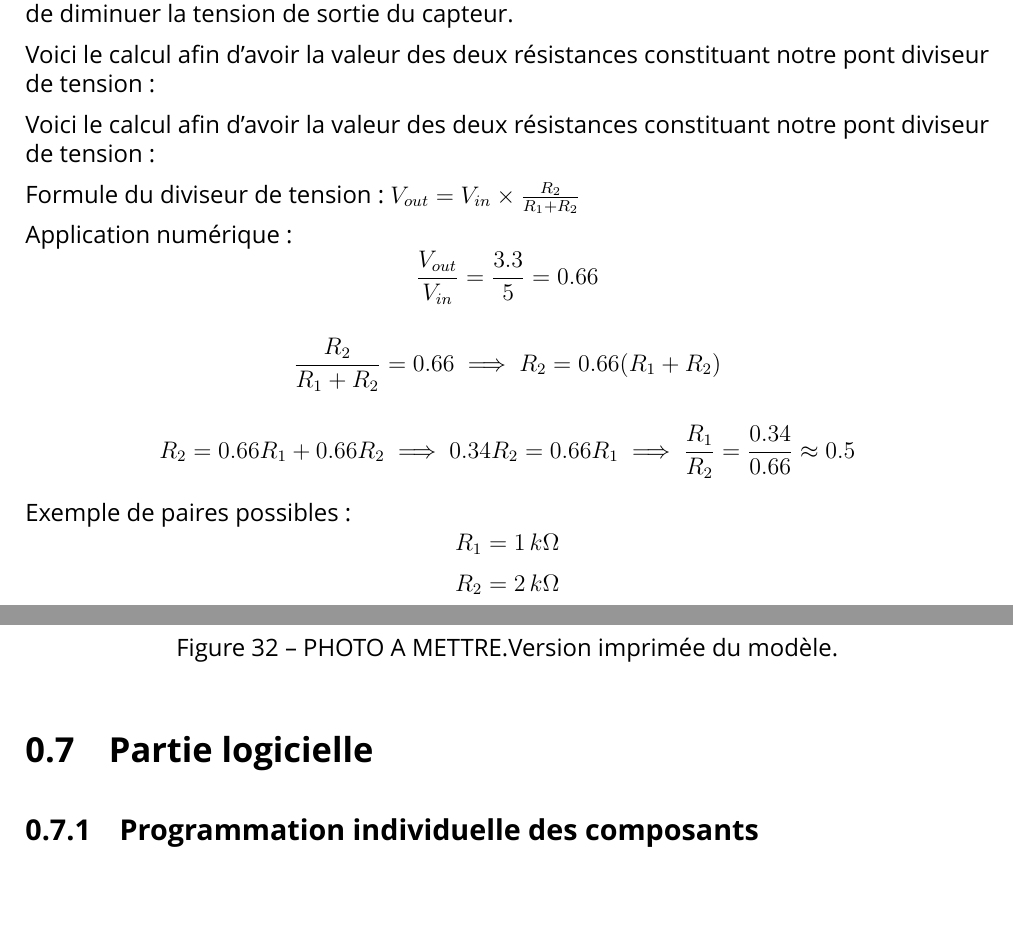
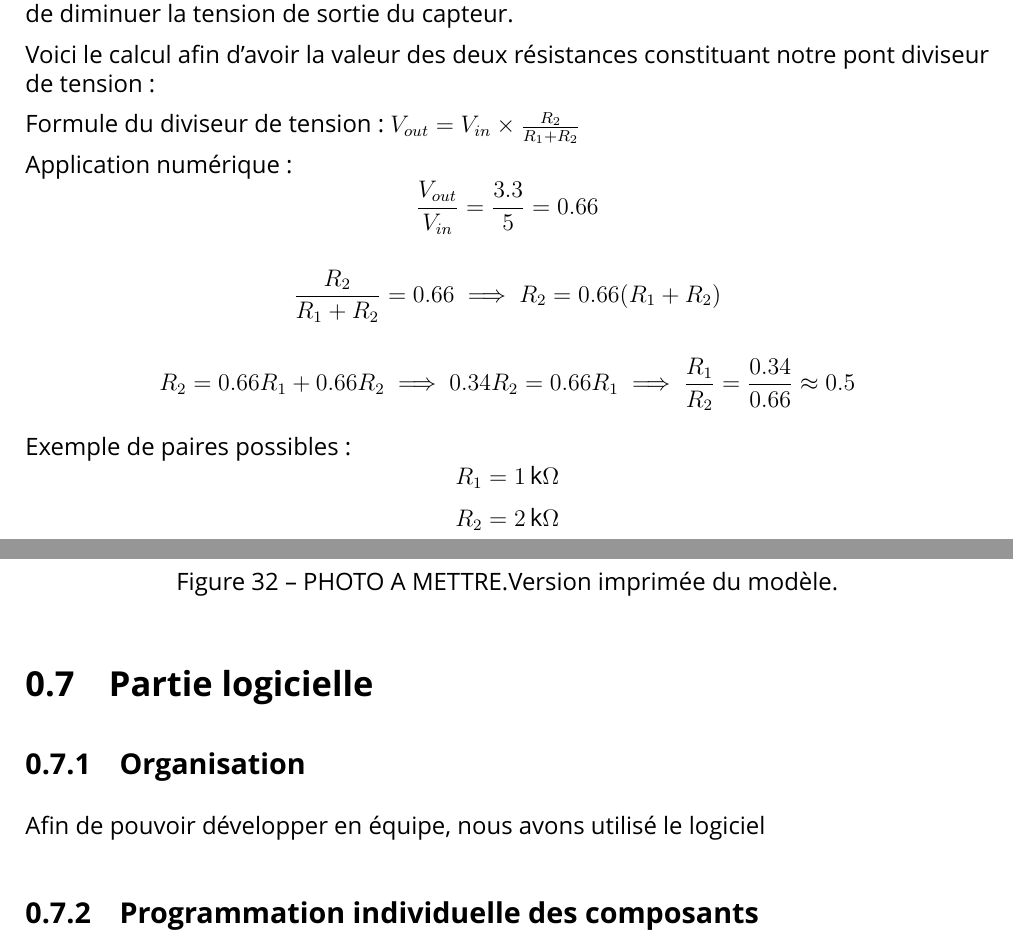
Before and after one commit to DDjivan/LRSVZZ-2025, a LaTeX document (docs/CDCF/cdcf-001.tex): two parts of pages 8 and 21 of 23 before the commit and two parts of pages 8 and 21 of 24 after it, joined at a grey line, cut so that both start at the same text, the shorter picture padded with empty space. Compiled offline with XeLaTeX; a missing font is replaced by an installed copy or a similar font.

Commit message:
Update cdcf-001.tex

```diff
--- a/docs/CDCF/cdcf-001.tex
+++ b/docs/CDCF/cdcf-001.tex
@@ -394,9 +396,6 @@ Ce dispositif est alimenté en 5V et sa tension de sortie 5V également. Or, il
 
 Voici le calcul afin d’avoir la valeur des deux résistances constituant notre pont diviseur de tension :
 
-
-Voici le calcul afin d’avoir la valeur des deux résistances constituant notre pont diviseur de tension :
-
 Formule du diviseur de tension : $V_{out} = V_{in} \times \frac{R_2}{R_1 + R_2}$
 
 Application numérique : $$\frac{V_{out}}{V_{in}} = \frac{3.3}{5} = 0.66$$
@@ -407,5 +406,5 @@ $$R_2 = 0.66 R_1 + 0.66 R_2 \implies 0.34 R_2 = 0.66 R_1 \implies \frac{R_1}{R_2
 
 
 Exemple de paires possibles :
-$$R_1 = 1 \, k\Omega$$
-$$R_2 = 2 \, k\Omega$$
+$$R_1 = 1 \, \mathrm{k}\Omega$$
+$$R_2 = 2 \, \mathrm{k}\Omega$$
@@ -730,6 +729,10 @@ Voici le résultat :
 
 \section{Partie logicielle}
 % Étapes de développement, utilisation de Git, défis rencontrés.
+\subsection{Organisation}
+
+Afin de pouvoir développer en équipe, nous avons utilisé le logiciel \texttt{}
+
 \subsection{Programmation individuelle des composants}
 
 Gyroscope
```
Also changed, not shown: docs/CDCF/cdcf-001.tex (6 more changed lines).
